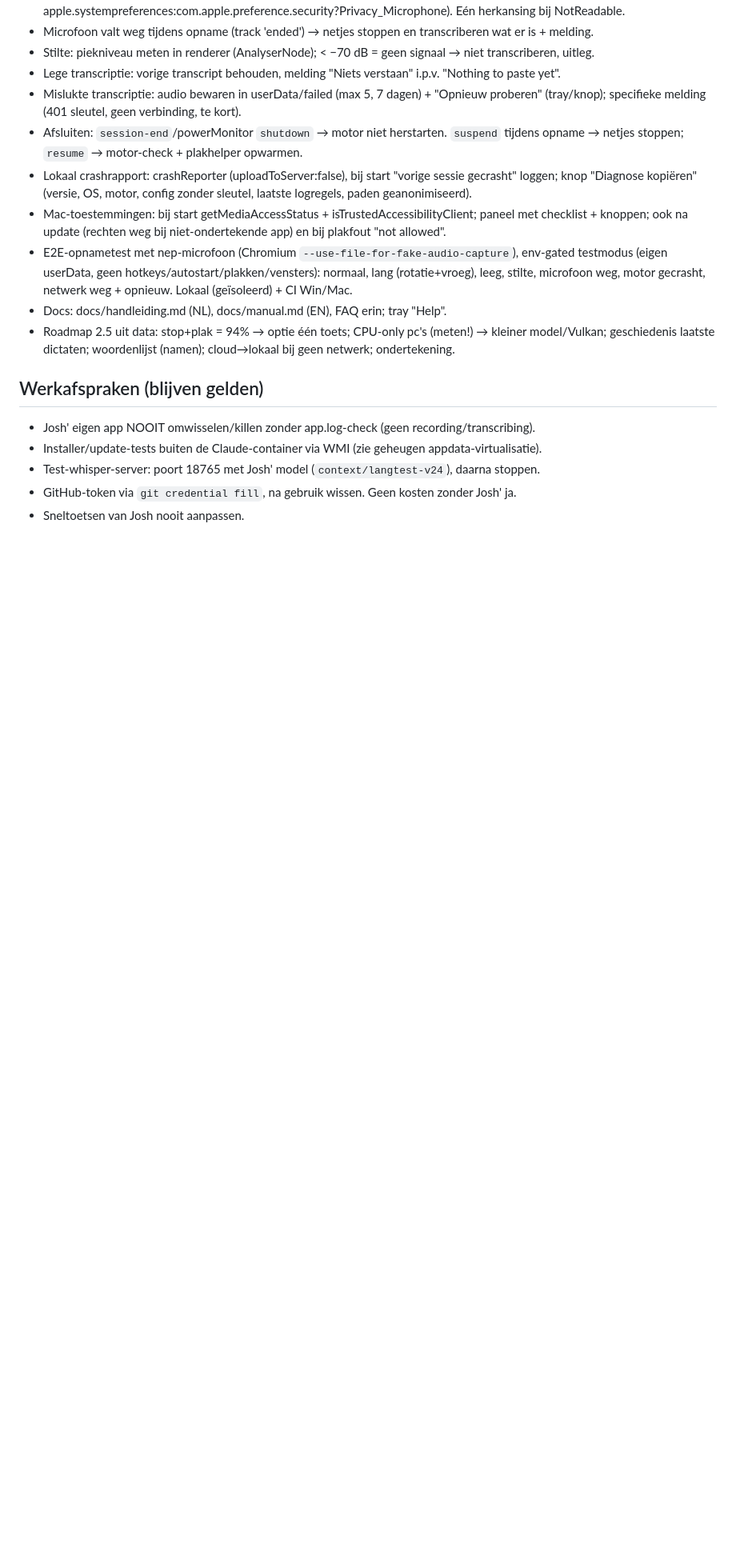
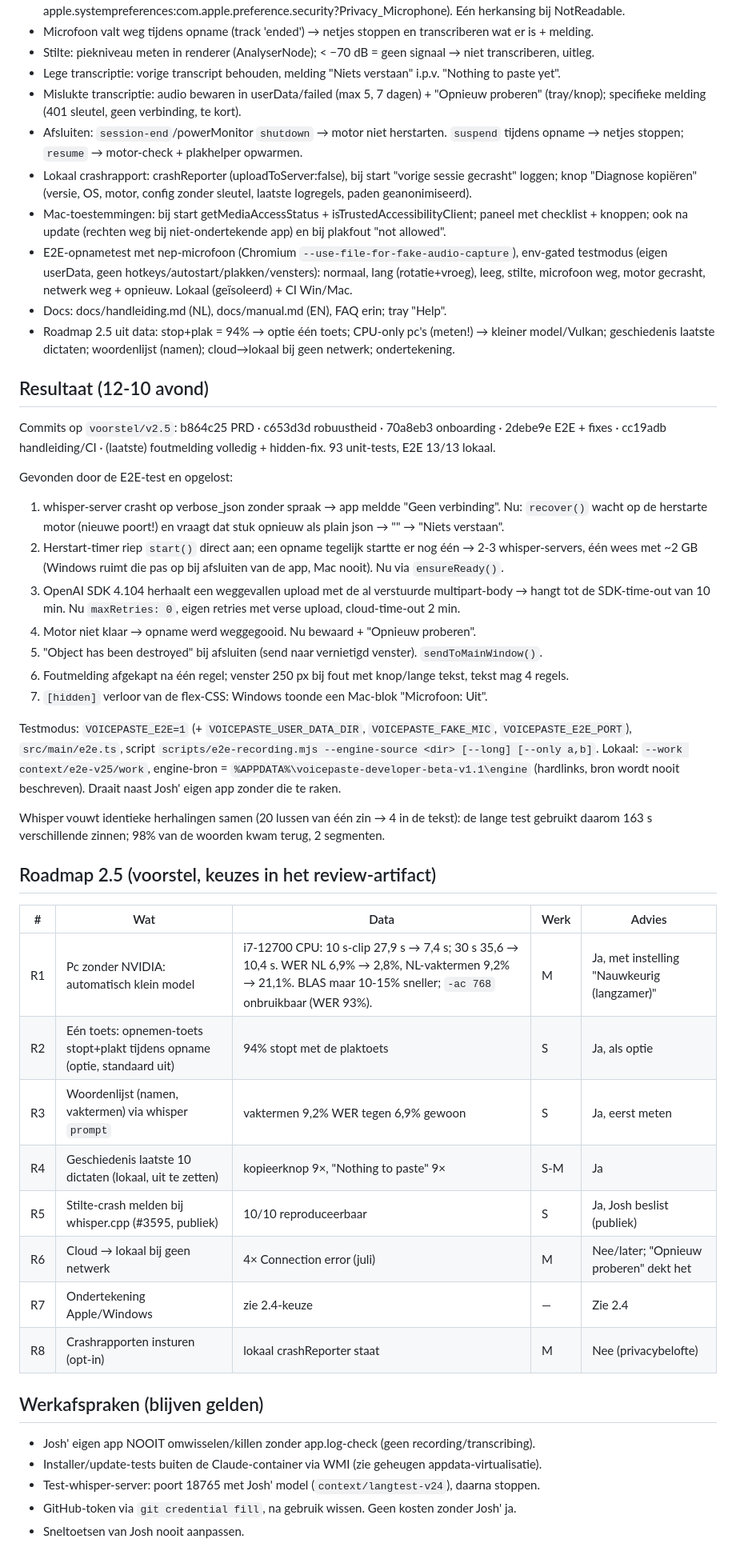
Before and after one commit to joshmarketingnl/VoicePaste, a Markdown page: docs/PRD-v2.5-voorstel.md, the part around one of its changes. Shown at 80% size. Drawn GitHub-style; blank space fills up the shorter version.

Commit message:
PRD v2.5: results, bugs found by the E2E test, roadmap with field data
Co-Authored-By: Claude Opus 5.5 <noreply@anthropic.com>

```diff
--- a/docs/PRD-v2.5-voorstel.md
+++ b/docs/PRD-v2.5-voorstel.md
@@ -58,6 +62,42 @@ Oplevering: één artifact met vóór/ná en ja/nee per punt (zoals 2.4). Antwoo
 - Roadmap 2.5 uit data: stop+plak = 94% → optie één toets; CPU-only pc's (meten!) → kleiner model/Vulkan;
   geschiedenis laatste dictaten; woordenlijst (namen); cloud→lokaal bij geen netwerk; ondertekening.
 
+## Resultaat (12-10 avond)
+Commits op `voorstel/v2.5`: b864c25 PRD · c653d3d robuustheid · 70a8eb3 onboarding · 2debe9e E2E + fixes ·
+cc19adb handleiding/CI · (laatste) foutmelding volledig + hidden-fix. 93 unit-tests, E2E 13/13 lokaal.
+
+Gevonden door de E2E-test en opgelost:
+1. whisper-server crasht op verbose_json zonder spraak → app meldde "Geen verbinding". Nu: `recover()` wacht
+   op de herstarte motor (nieuwe poort!) en vraagt dat stuk opnieuw als plain json → "" → "Niets verstaan".
+2. Herstart-timer riep `start()` direct aan; een opname tegelijk startte er nog één → 2-3 whisper-servers,
+   één wees met ~2 GB (Windows ruimt die pas op bij afsluiten van de app, Mac nooit). Nu via `ensureReady()`.
+3. OpenAI SDK 4.104 herhaalt een weggevallen upload met de al verstuurde multipart-body → hangt tot de
+   SDK-time-out van 10 min. Nu `maxRetries: 0`, eigen retries met verse upload, cloud-time-out 2 min.
+4. Motor niet klaar → opname werd weggegooid. Nu bewaard + "Opnieuw proberen".
+5. "Object has been destroyed" bij afsluiten (send naar vernietigd venster). `sendToMainWindow()`.
+6. Foutmelding afgekapt na één regel; venster 250 px bij fout met knop/lange tekst, tekst mag 4 regels.
+7. `[hidden]` verloor van de flex-CSS: Windows toonde een Mac-blok "Microfoon: Uit".
+
+Testmodus: `VOICEPASTE_E2E=1` (+ `VOICEPASTE_USER_DATA_DIR`, `VOICEPASTE_FAKE_MIC`, `VOICEPASTE_E2E_PORT`),
+`src/main/e2e.ts`, script `scripts/e2e-recording.mjs --engine-source <dir> [--long] [--only a,b]`.
+Lokaal: `--work context/e2e-v25/work`, engine-bron = `%APPDATA%\voicepaste-developer-beta-v1.1\engine`
+(hardlinks, bron wordt nooit beschreven). Draait naast Josh' eigen app zonder die te raken.
+
+Whisper vouwt identieke herhalingen samen (20 lussen van één zin → 4 in de tekst): de lange test gebruikt
+daarom 163 s verschillende zinnen; 98% van de woorden kwam terug, 2 segmenten.
+
+## Roadmap 2.5 (voorstel, keuzes in het review-artifact)
+| # | Wat | Data | Werk | Advies |
+|---|---|---|---|---|
+| R1 | Pc zonder NVIDIA: automatisch klein model | i7-12700 CPU: 10 s-clip 27,9 s → 7,4 s; 30 s 35,6 → 10,4 s. WER NL 6,9% → 2,8%, NL-vaktermen 9,2% → 21,1%. BLAS maar 10-15% sneller; `-ac 768` onbruikbaar (WER 93%). | M | Ja, met instelling "Nauwkeurig (langzamer)" |
+| R2 | Eén toets: opnemen-toets stopt+plakt tijdens opname (optie, standaard uit) | 94% stopt met de plaktoets | S | Ja, als optie |
+| R3 | Woordenlijst (namen, vaktermen) via whisper `prompt` | vaktermen 9,2% WER tegen 6,9% gewoon | S | Ja, eerst meten |
+| R4 | Geschiedenis laatste 10 dictaten (lokaal, uit te zetten) | kopieerknop 9×, "Nothing to paste" 9× | S-M | Ja |
+| R5 | Stilte-crash melden bij whisper.cpp (#3595, publiek) | 10/10 reproduceerbaar | S | Ja, Josh beslist (publiek) |
+| R6 | Cloud → lokaal bij geen netwerk | 4× Connection error (juli) | M | Nee/later; "Opnieuw proberen" dekt het |
+| R7 | Ondertekening Apple/Windows | zie 2.4-keuze | — | Zie 2.4 |
+| R8 | Crashrapporten insturen (opt-in) | lokaal crashReporter staat | M | Nee (privacybelofte) |
+
 ## Werkafspraken (blijven gelden)
 - Josh' eigen app NOOIT omwisselen/killen zonder app.log-check (geen recording/transcribing).
 - Installer/update-tests buiten de Claude-container via WMI (zie geheugen appdata-virtualisatie).
```
Also changed, not shown: other parts of docs/PRD-v2.5-voorstel.md (+7 -3 lines).
